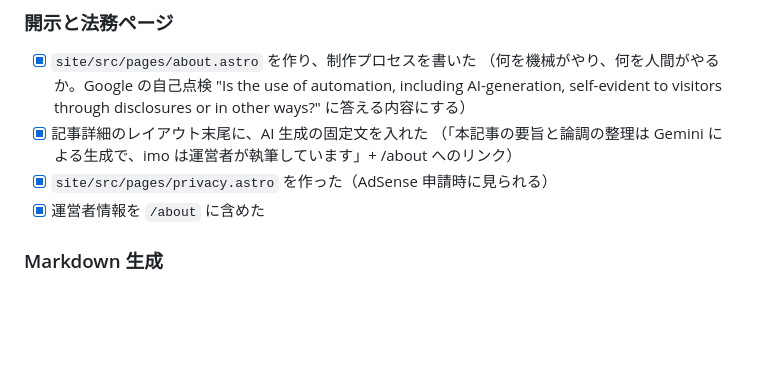
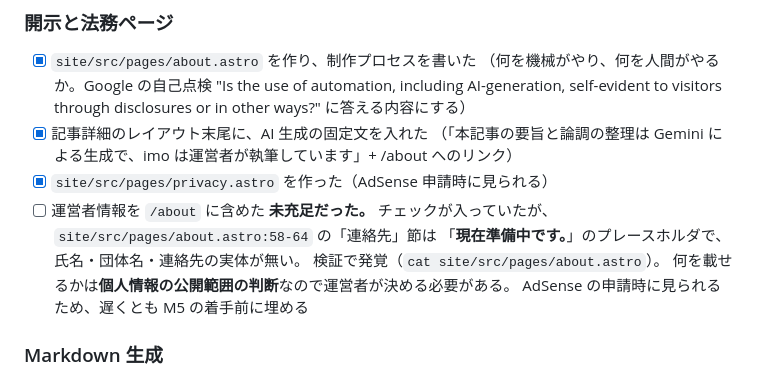
Before and after one commit to takiguchi-yu/imoTech, a Markdown page: .scratch/pipeline/M4-publish.md, the part around the change. GitHub-like rendering; blank space fills up the shorter version.

Commit message:
docs: 運営者情報の完了条件が未充足だったので戻す
検証で発覚した。チェックが入っていたが、site/src/pages/about.astro:58-64 の
「連絡先」節は「現在準備中です。」のプレースホルダで、氏名・団体名・連絡先の
実体が無い。

何を載せるかは個人情報の公開範囲の判断なので運営者が決める。AdSense の申請時
に見られるため、遅くとも M5 の着手前に埋める必要がある。

Co-Authored-By: Claude Opus 5 (1M context) <noreply@anthropic.com>

```diff
--- a/.scratch/pipeline/M4-publish.md
+++ b/.scratch/pipeline/M4-publish.md
@@ -25,7 +25,12 @@ Workers Builds の Git 連携がそれを検知してサイトをビルド・公
 - [x] 記事詳細のレイアウト末尾に、AI 生成の固定文を入れた
       （「本記事の要旨と論調の整理は Gemini による生成で、imo は運営者が執筆しています」+ /about へのリンク）
 - [x] `site/src/pages/privacy.astro` を作った（AdSense 申請時に見られる）
-- [x] 運営者情報を `/about` に含めた
+- [ ] 運営者情報を `/about` に含めた
+      **未充足だった。** チェックが入っていたが、`site/src/pages/about.astro:58-64` の「連絡先」節は
+      「**現在準備中です。**」のプレースホルダで、氏名・団体名・連絡先の実体が無い。
+      検証で発覚（`cat site/src/pages/about.astro`）。
+      何を載せるかは**個人情報の公開範囲の判断**なので運営者が決める必要がある。
+      AdSense の申請時に見られるため、遅くとも M5 の着手前に埋める
 
 ### Markdown 生成
 - [x] `src/imotech/render.py` に `to_markdown(draft) -> str` を実装した
```
